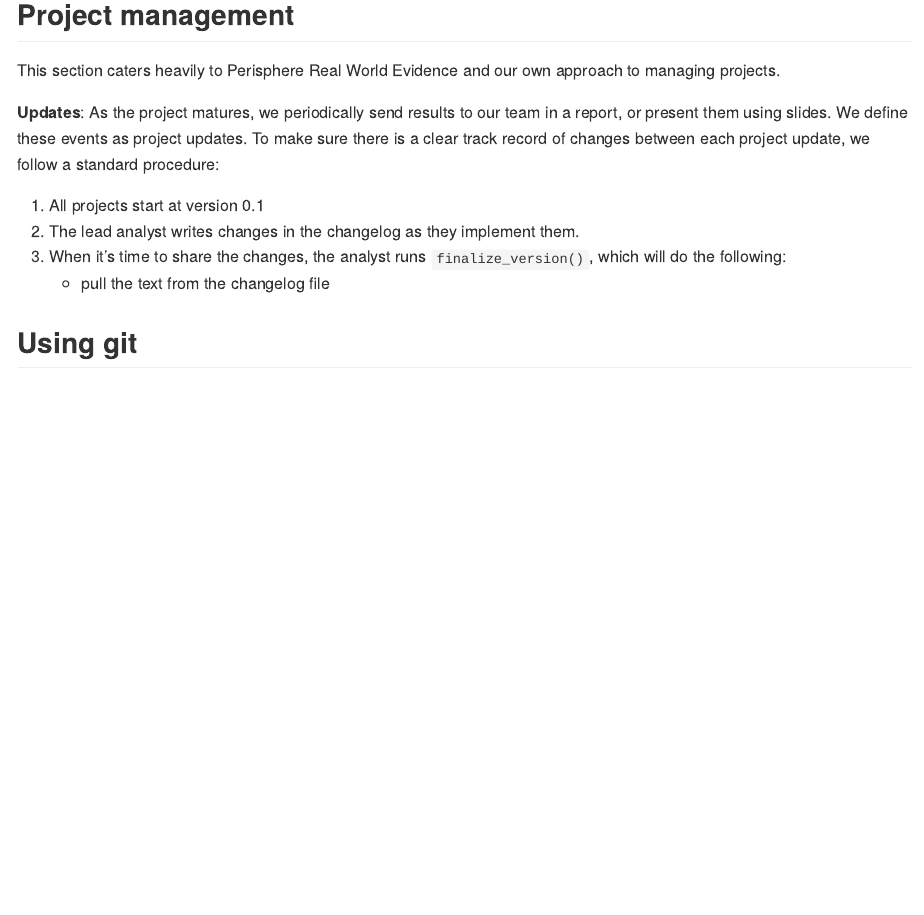
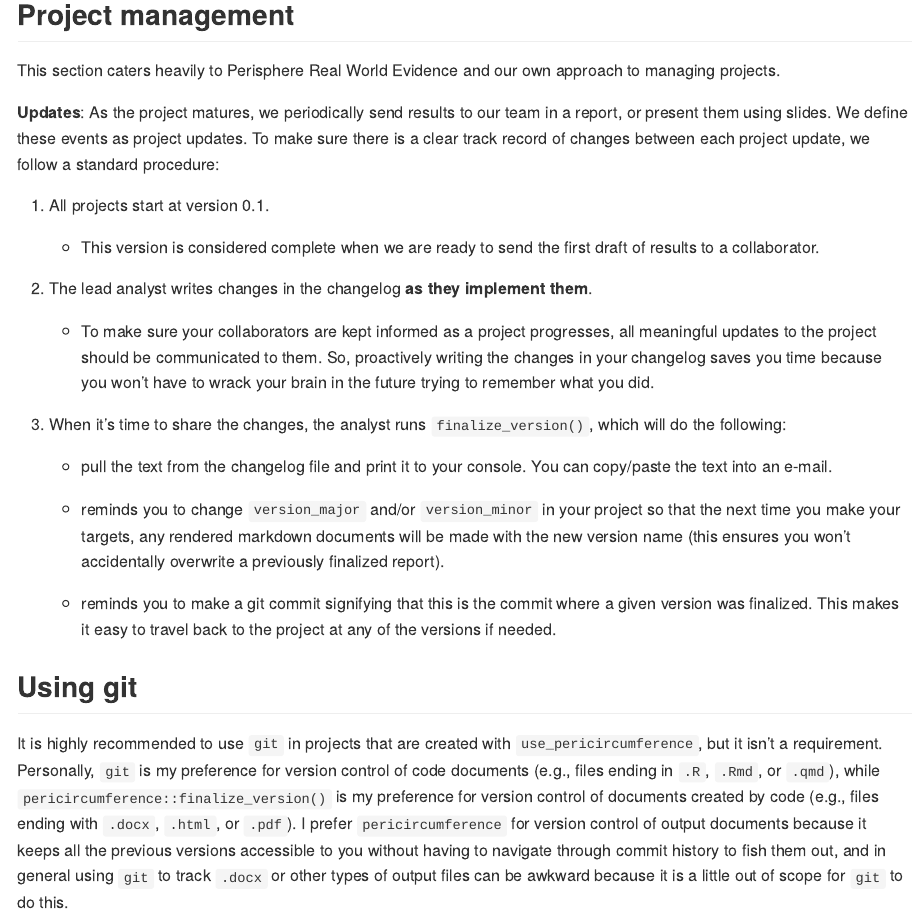
Before and after one commit to perisphere-rwe/pericircumference, an R Markdown document (README.Rmd): the page in a window 1100 px wide, from 1090 px down. Rendered offline with R 4.5, knitr and Pandoc, with nearby package versions.

Commit message:
compatible with git

```diff
--- a/README.Rmd
+++ b/README.Rmd
@@ -58,9 +58,22 @@ This section caters heavily to Perisphere Real World Evidence and our own approa
 
 **Updates**: As the project matures, we periodically send results to our team in a report, or present them using slides. We define these events as project updates. To make sure there is a clear track record of changes between each project update, we follow a standard procedure:
 
-1. All projects start at version 0.1
-1. The lead analyst writes changes in the changelog as they implement them.
+1. All projects start at version 0.1.
+
+    + This version is considered complete when we are ready to send the first draft of results to a collaborator.
+
+2. The lead analyst writes changes in the changelog **as they implement them**.
+
+    + To make sure your collaborators are kept informed as a project progresses, all meaningful updates to the project should be communicated to them. So, proactively writing the changes in your changelog saves you time because you won't have to wrack your brain in the future trying to remember what you did.
+
 1. When it's time to share the changes, the analyst runs `finalize_version()`, which will do the following:
-    + pull the text from the changelog file
+
+    + pull the text from the changelog file and print it to your console. You can copy/paste the text into an e-mail.
+
+    + reminds you to change `version_major` and/or `version_minor` in your project so that the next time you make your targets, any rendered markdown documents will be made with the new version name (this ensures you won't accidentally overwrite a previously finalized report).
+
+    + reminds you to make a git commit signifying that this is the commit where a given version was finalized. This makes it easy to travel back to the project at any of the versions if needed.
 
 ## Using git
+
+It is highly recommended to use `git` in projects that are created with `use_pericircumference`, but it isn't a requirement. Personally, `git` is my preference for version control of code documents (e.g., files ending in `.R`, `.Rmd`, or `.qmd`), while `pericircumference::finalize_version()` is my preference for version control of documents created by code (e.g., files ending with `.docx`, `.html`, or `.pdf`). I prefer `pericircumference` for version control of output documents because it keeps all the previous versions accessible to you without having to navigate through commit history to fish them out, and in general using `git` to track `.docx` or other types of output files can be awkward because it is a little out of scope for `git` to do this.
```
Also changed, not shown: README.md.
